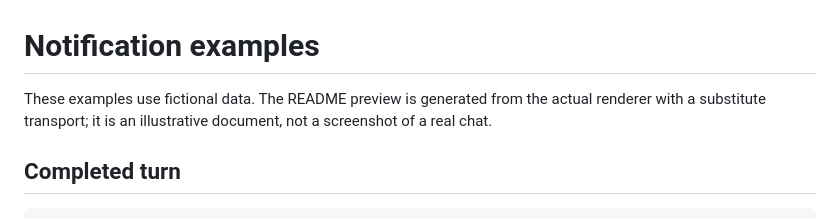
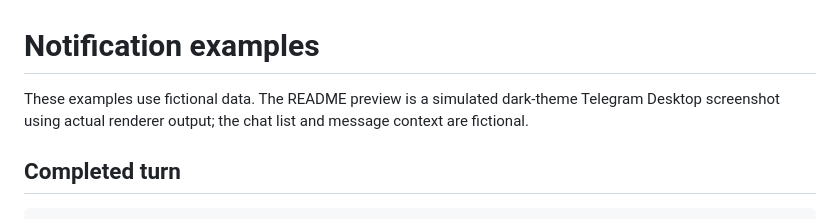
Before and after one commit to klipbn/codex-hermes, a Markdown page: docs/notifications.md, the part around the change. GitHub-like rendering.

```diff
--- a/docs/notifications.md
+++ b/docs/notifications.md
@@ -1,7 +1,7 @@
 # Notification examples
 
-These examples use fictional data. The README preview is generated from the actual renderer
-with a substitute transport; it is an illustrative document, not a screenshot of a real chat.
+These examples use fictional data. The README preview is a simulated dark-theme Telegram Desktop screenshot
+using actual renderer output; the chat list and message context are fictional.
 
 ## Completed turn
 
```
Also changed, not shown: CHANGELOG.md (added, +31 -0 lines), README.md (+13 -2 lines), docs/releasing.md (+20 -1 lines), docs/notification-preview.png, 2 other files.
